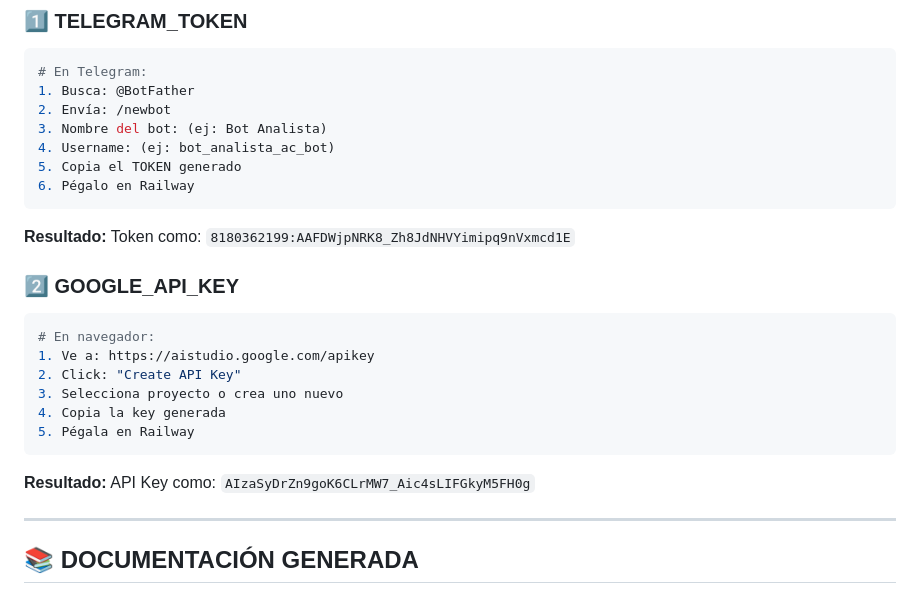
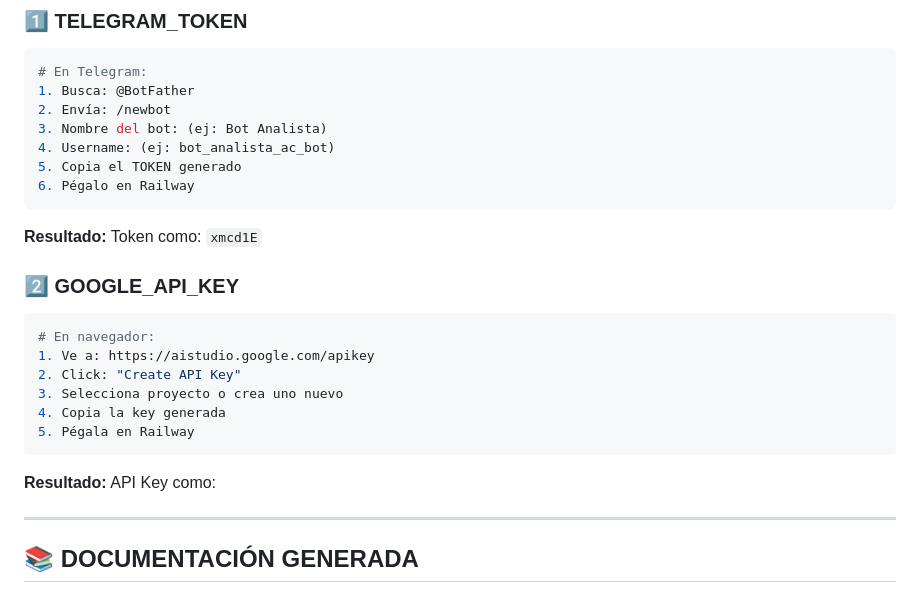
Before and after one commit to carlosestebant94-eng/Bot_Analista_A-C, a Markdown page: SETUP_FINAL_TODO_LISTO.md, the part around the change. Rendered like a GitHub page.

Commit message:
Actualizar SETUP_FINAL_TODO_LISTO.md

````diff
--- a/SETUP_FINAL_TODO_LISTO.md
+++ b/SETUP_FINAL_TODO_LISTO.md
@@ -112,7 +112,7 @@ GOOGLE_API_KEY = <tu_api_key_aqui>
 6. Pégalo en Railway
 ```
 
-**Resultado:** Token como: `8180362199:AAFDWjpNRK8_Zh8JdNHVYimipq9nVxmcd1E`
+**Resultado:** Token como: `xmcd1E`
 
 ### 2️⃣ GOOGLE_API_KEY
 
@@ -125,7 +125,7 @@ GOOGLE_API_KEY = <tu_api_key_aqui>
 5. Pégala en Railway
 ```
 
-**Resultado:** API Key como: `AIzaSyDrZn9goK6CLrMW7_Aic4sLIFGkyM5FH0g`
+**Resultado:** API Key como:
 
 ---
 
````
